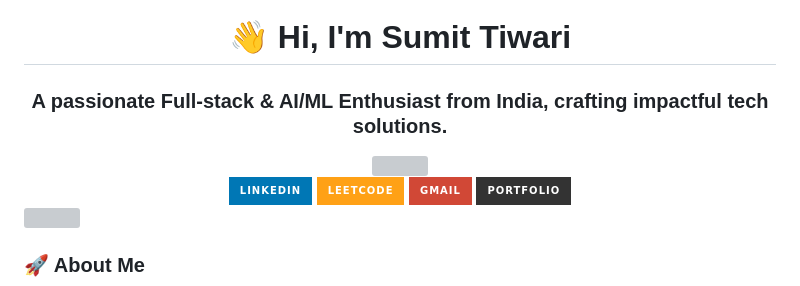
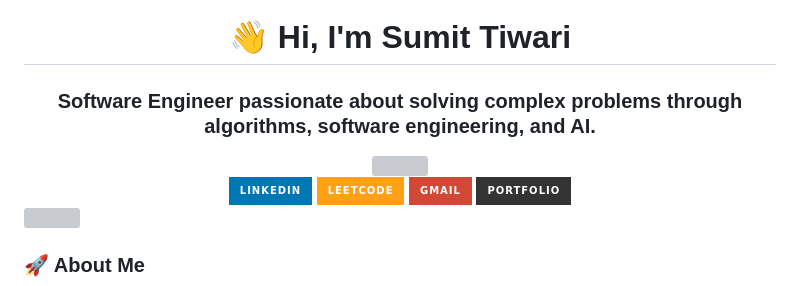
Before and after one commit to mesumittiwari/mesumittiwari, a Markdown page: README.md, the part around one of its changes. Rendered like a GitHub page; badges without logos; grey boxes are pictures that could not be loaded.

Commit message:
Update introduction and tagline in README.md

```diff
--- a/README.md
+++ b/README.md
@@ -4,5 +4,5 @@
   </a>
   <img src="https://user-images.githubusercontent.com/73097560/115834477-dbab4500-a447-11eb-908a-139a6edaec5c.gif" width="100%">
   <h1 align="center">👋 Hi, I'm Sumit Tiwari</h1>
-  <h3 align="center">A passionate Full-stack & AI/ML Enthusiast from India, crafting impactful tech solutions.</h3>
+  <h3 align="center">Software Engineer passionate about solving complex problems through algorithms, software engineering, and AI.</h3>
 
```
Also changed, not shown: other parts of README.md (+1 -1 lines).
